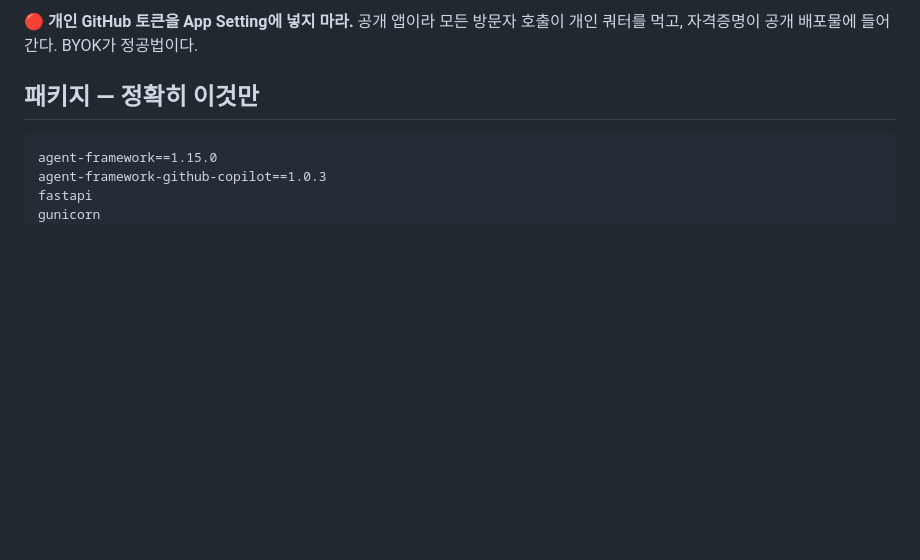
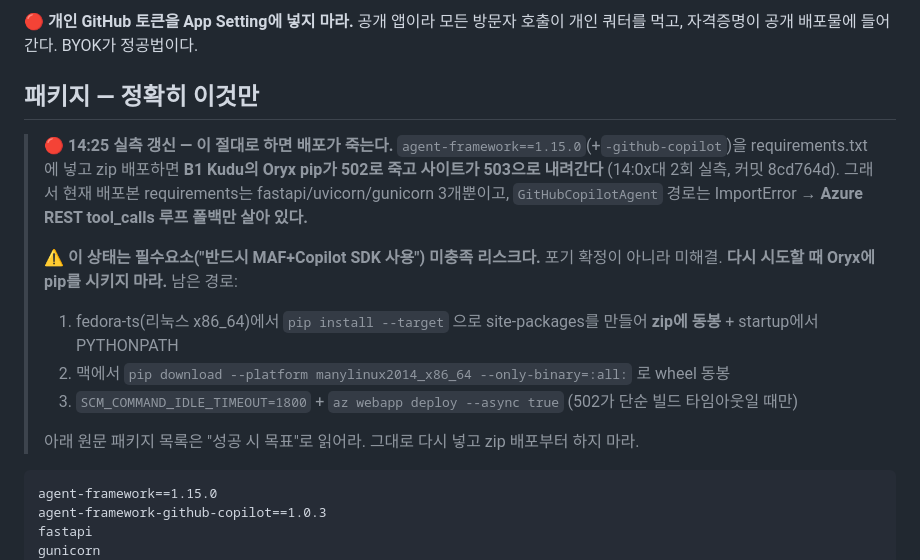
Before and after one commit to 77-comm/righthon, a Markdown page: .github/instructions/stack.instructions.md, the part around the change. GitHub-like rendering; blank space fills up the shorter version.

Commit message:
docs(memory): MAF pip가 B1 배포를 죽인 실패 루트 박제 — 재시도는 wheel 동봉으로
Oryx pip(agent-framework)→Kudu 502→503 실측 2회. 현재 폴백 상태와
필수요소 미충족 리스크, 남은 구조 경로 3개를 stack 지시문·AGENTS 함정 절에 기록.

Co-authored-by: Copilot App <223556219+Copilot@users.noreply.github.com>

````diff
--- a/.github/instructions/stack.instructions.md
+++ b/.github/instructions/stack.instructions.md
@@ -34,6 +34,20 @@ MAF 에이전트이면서 Copilot SDK를 쓰는 공식 래퍼다. 여기에 **Az
 자격증명이 공개 배포물에 들어간다. BYOK가 정공법이다.
 
 ## 패키지 — 정확히 이것만
+
+> 🔴 **14:25 실측 갱신 — 이 절대로 하면 배포가 죽는다.**
+> `agent-framework==1.15.0`(+`-github-copilot`)을 requirements.txt에 넣고 zip 배포하면
+> **B1 Kudu의 Oryx pip가 502로 죽고 사이트가 503으로 내려간다** (14:0x대 2회 실측, 커밋 8cd764d).
+> 그래서 현재 배포본 requirements는 fastapi/uvicorn/gunicorn 3개뿐이고,
+> `GitHubCopilotAgent` 경로는 ImportError → **Azure REST tool_calls 루프 폴백만 살아 있다.**
+>
+> ⚠️ **이 상태는 필수요소("반드시 MAF+Copilot SDK 사용") 미충족 리스크다.** 포기 확정이 아니라 미해결.
+> **다시 시도할 때 Oryx에 pip를 시키지 마라.** 남은 경로:
+> 1. fedora-ts(리눅스 x86_64)에서 `pip install --target` 으로 site-packages를 만들어 **zip에 동봉** + startup에서 PYTHONPATH
+> 2. 맥에서 `pip download --platform manylinux2014_x86_64 --only-binary=:all:` 로 wheel 동봉
+> 3. `SCM_COMMAND_IDLE_TIMEOUT=1800` + `az webapp deploy --async true` (502가 단순 빌드 타임아웃일 때만)
+>
+> 아래 원문 패키지 목록은 "성공 시 목표"로 읽어라. 그대로 다시 넣고 zip 배포부터 하지 마라.
 
 ```
 agent-framework==1.15.0
````
Also changed, not shown: AGENTS.md (+1 -0 lines).
